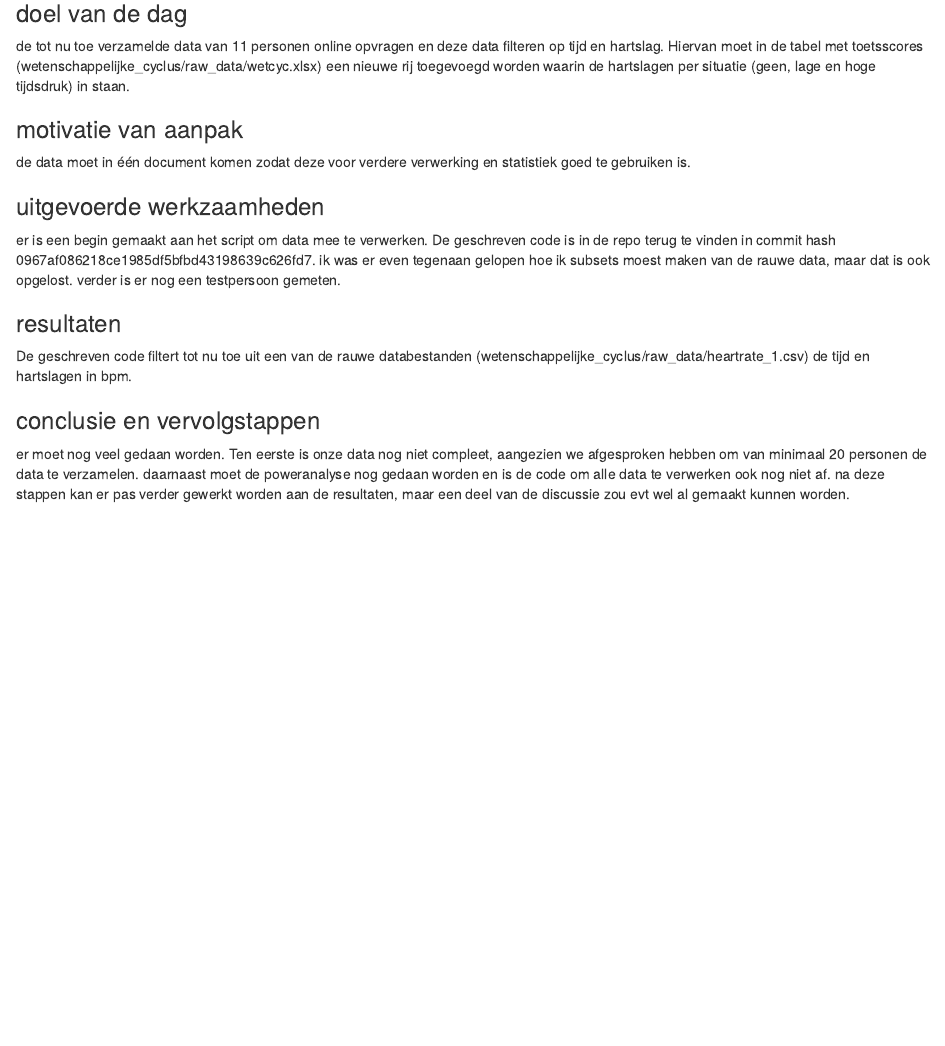
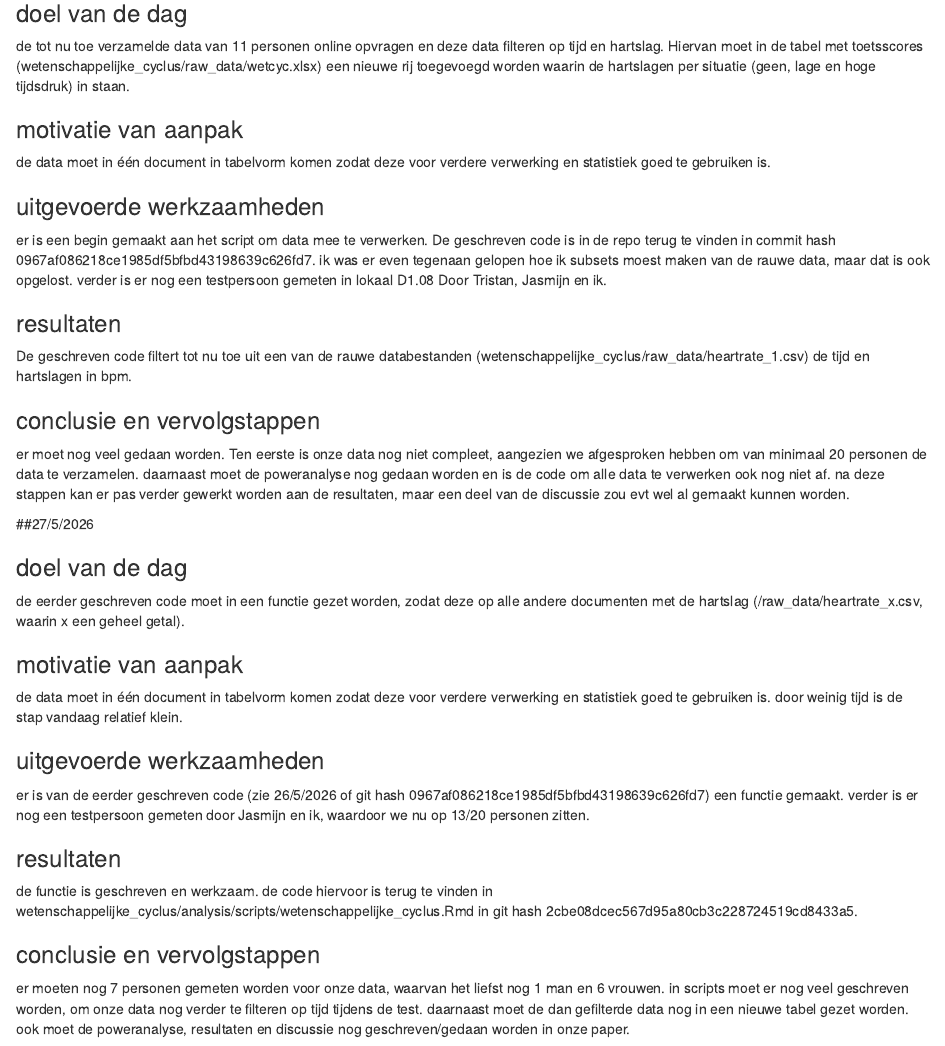
Before and after one commit to alexanderathanze/wetenschappelijke-cyclus, an R Markdown document (de_wetenschappelijke_cyclus/analysis/logboek_alexander.Rmd): the page in a window 1100 px wide, from 2010 px down. Rendered offline with R 4.5, knitr and Pandoc, with nearby package versions.

Commit message:
logboek alexander bijgewerkt

```diff
--- a/de_wetenschappelijke_cyclus/analysis/logboek_alexander.Rmd
+++ b/de_wetenschappelijke_cyclus/analysis/logboek_alexander.Rmd
@@ -107,13 +107,33 @@ alle rauwe data en logboeken moeten nog in de repo gezet worden.
 de tot nu toe verzamelde data van 11 personen online opvragen en deze data filteren op tijd en hartslag. Hiervan moet in de tabel met toetsscores (wetenschappelijke_cyclus/raw_data/wetcyc.xlsx) een nieuwe rij toegevoegd worden waarin de hartslagen per situatie (geen, lage en hoge tijdsdruk) in staan.
 
 ### motivatie van aanpak
-de data moet in één document komen zodat deze voor verdere verwerking en statistiek goed te gebruiken is.
+de data moet in één document in tabelvorm komen zodat deze voor verdere verwerking en statistiek goed te gebruiken is.
 
 ### uitgevoerde werkzaamheden
-er is een begin gemaakt aan het script om data mee te verwerken. De geschreven code is in de repo terug te vinden in commit hash 0967af086218ce1985df5bfbd43198639c626fd7. ik was er even tegenaan gelopen hoe ik subsets moest maken van de rauwe data, maar dat is ook opgelost. verder is er nog een testpersoon gemeten.
+er is een begin gemaakt aan het script om data mee te verwerken. De geschreven code is in de repo terug te vinden in commit hash 0967af086218ce1985df5bfbd43198639c626fd7. ik was er even tegenaan gelopen hoe ik subsets moest maken van de rauwe data, maar dat is ook opgelost. verder is er nog een testpersoon gemeten in lokaal D1.08 Door Tristan, Jasmijn en ik.
 
 ### resultaten
 De geschreven code filtert tot nu toe uit een van de rauwe databestanden (wetenschappelijke_cyclus/raw_data/heartrate_1.csv) de tijd en hartslagen in bpm.
 
 ### conclusie en vervolgstappen
 er moet nog veel gedaan worden. Ten eerste is onze data nog niet compleet, aangezien we afgesproken hebben om van minimaal 20 personen de data te verzamelen. daarnaast moet de poweranalyse nog gedaan worden en is de code om alle data te verwerken ook nog niet af. na deze stappen kan er pas verder gewerkt worden aan de resultaten, maar een deel van de discussie zou evt wel al gemaakt kunnen worden.
+
+
+
+##27/5/2026
+
+### doel van de dag
+de eerder geschreven code moet in een functie gezet worden, zodat deze op alle andere documenten met de hartslag (/raw_data/heartrate_x.csv, waarin x een geheel getal).
+
+### motivatie van aanpak
+de data moet in één document in tabelvorm komen zodat deze voor verdere verwerking en statistiek goed te gebruiken is. door weinig tijd is de stap vandaag relatief klein.
+
+### uitgevoerde werkzaamheden
+er is van de eerder geschreven code (zie 26/5/2026 of git hash 0967af086218ce1985df5bfbd43198639c626fd7) een functie gemaakt.  verder is er nog een testpersoon gemeten door Jasmijn en ik, waardoor we nu op 13/20 personen zitten.
+
+
+### resultaten
+de functie is geschreven en werkzaam. de code hiervoor is terug te vinden in wetenschappelijke_cyclus/analysis/scripts/wetenschappelijke_cyclus.Rmd in git hash 2cbe08dcec567d95a80cb3c228724519cd8433a5.
+
+### conclusie en vervolgstappen
+er moeten nog 7 personen gemeten worden voor onze data, waarvan het liefst nog 1 man en 6 vrouwen. in scripts moet er nog veel geschreven worden, om onze data nog verder te filteren op tijd tijdens de test. daarnaast moet de dan gefilterde data nog in een nieuwe tabel gezet worden. ook moet de poweranalyse, resultaten en discussie nog geschreven/gedaan worden in onze paper.
```
